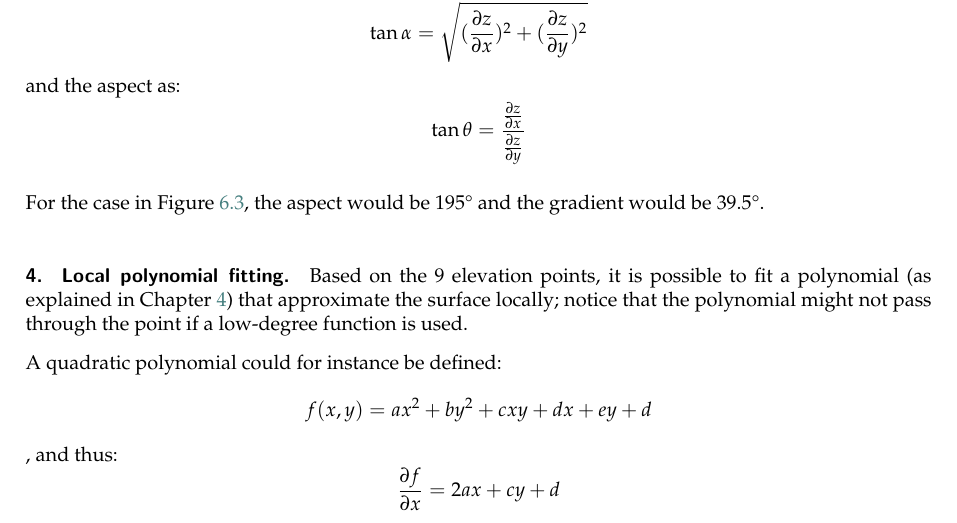
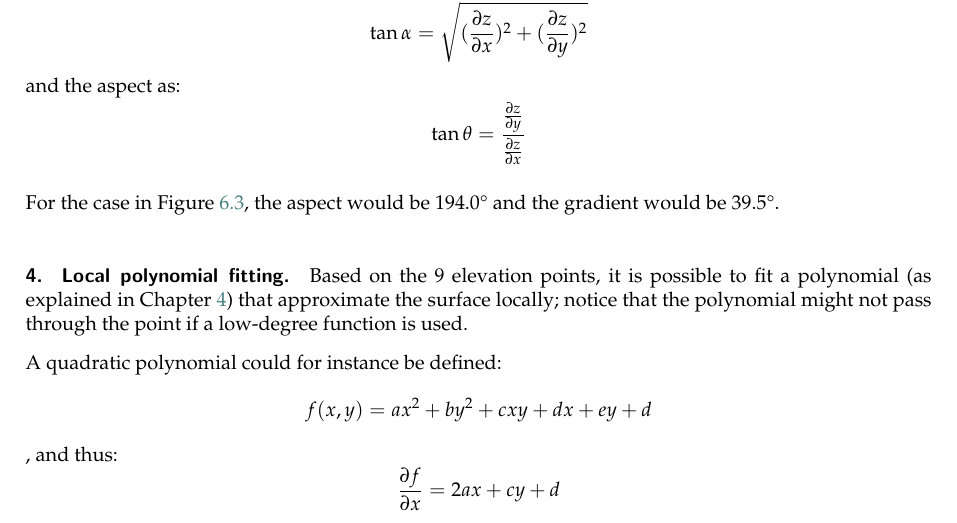
Before and after one commit to tudelft3d/terrainbook, a LaTeX thesis (terrainbook.tex, which reads topofeatures/topofeatures.tex): part of page 67 of 144, cut so that both start at the same text. Compiled offline with pdfLaTeX.

Commit message:
Fix error in aspect formula and the result for the figure.

```diff
--- a/topofeatures/topofeatures.tex
+++ b/topofeatures/topofeatures.tex
@@ -116,10 +116,10 @@ The gradient is defined as:
 \]
 and the aspect as:
 \[
-  \tan \theta = \frac{\frac{\partial z}{\partial x}}{\frac{\partial z}{\partial y}}
+  \tan \theta = \frac{\frac{\partial z}{\partial y}}{\frac{\partial z}{\partial x}}
 \]
 
-For the case in Figure~\ref{fig:slope_grid}, the aspect would be 195\degree\ and the gradient would be 39.5\degree.
+For the case in Figure~\ref{fig:slope_grid}, the aspect would be 194.0\degree\ and the gradient would be 39.5\degree.
 
 
 %%%
```
